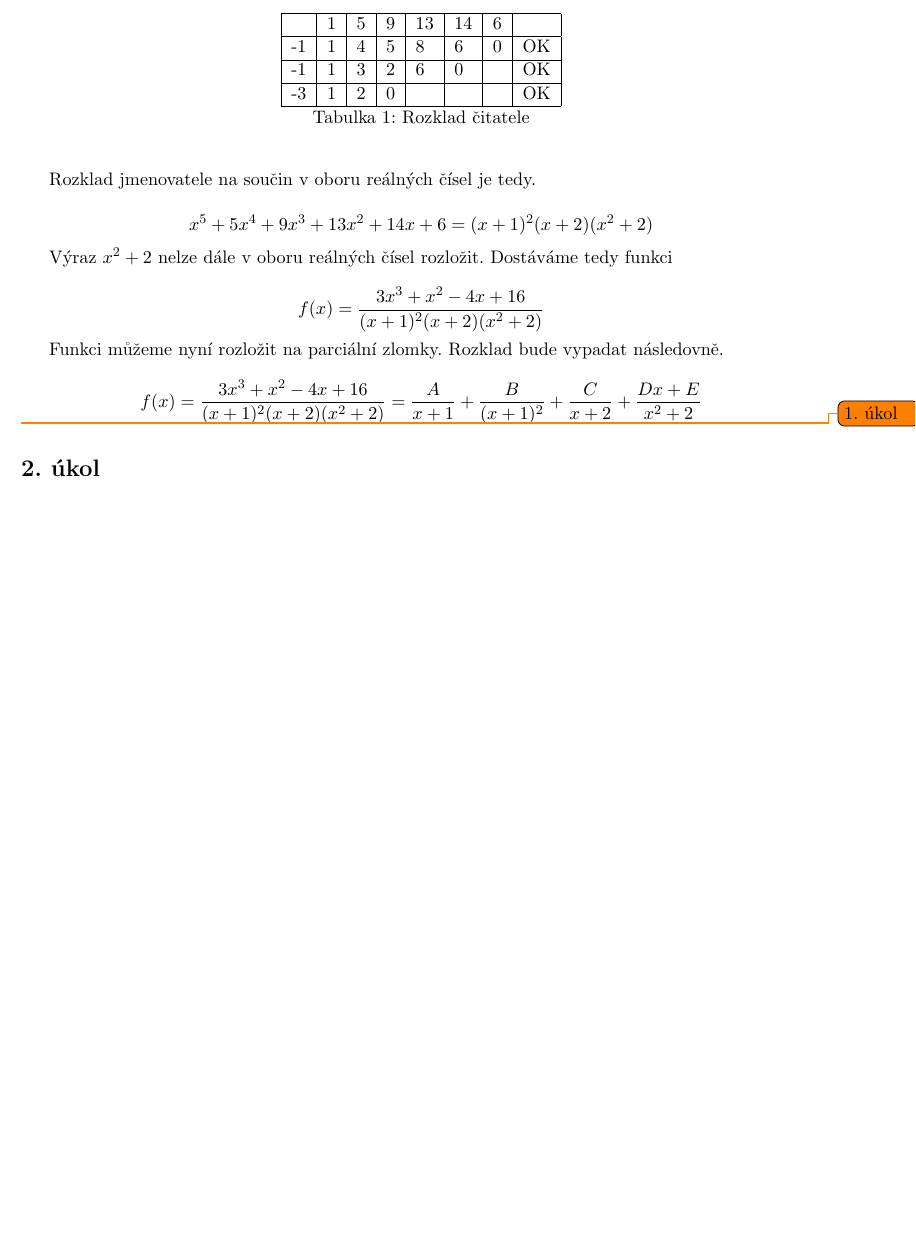
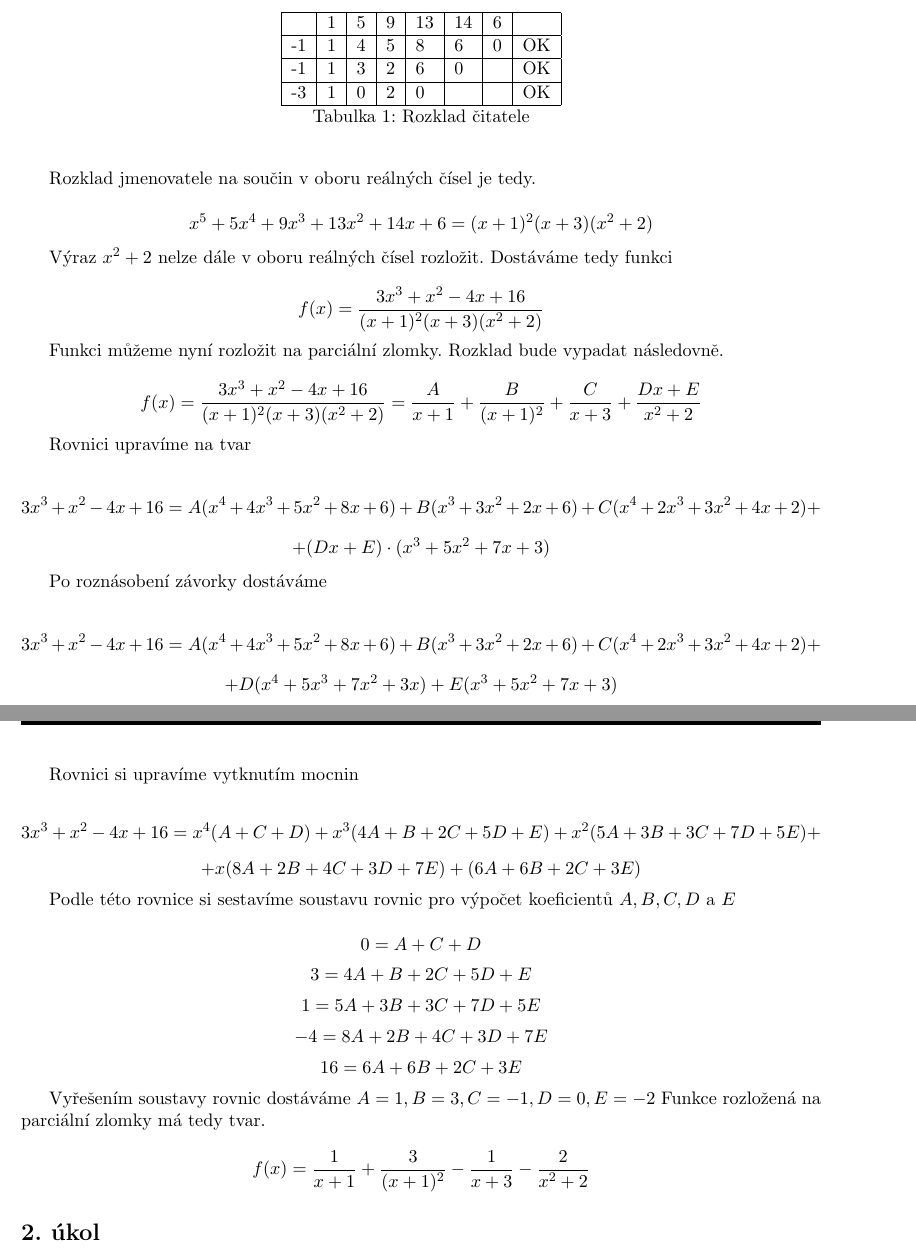
Before and after one commit to thejoeejoee/IMA-VUT-BIT-2016-2017, a LaTeX document (01/hw.tex, which reads 01/_01.tex, 01/_02.tex): part of page 2 of 3 before the commit and two parts of pages 2 and 3 of 4 after it, the two joined at a grey line, cut so that both start at the same text, the shorter picture padded with empty space. Compiled offline with pdfLaTeX.

Commit message:
Dokončil jsem první příklad a rozpracoval druhý. Text ještě bude na konci upravován.
 Changes to be committed:
	modified:   _01.tex
	modified:   _02.tex
	modified:   hw.pdf

```diff
--- a/01/_01.tex
+++ b/01/_01.tex
@@ -24,7 +24,7 @@ Rozklad čitatele za pomoci hornerova schémata na součin závorek.
 		 & 1 & 5 & 9 & 13 & 14 & 6 &    \\ \hline
 	  -1 & 1 & 4 & 5 & 8  & 6  & 0 & OK \\ \hline
 	  -1 & 1 & 3 & 2 & 6  & 0  &   & OK \\ \hline
-	  -3 & 1 & 2 & 0 &    &    &   & OK \\
+	  -3 & 1 & 0 & 2 & 0  &    &   & OK \\
 	\hline
 	\end{tabular}
 	\caption{Rozklad čitatele}
@@ -34,25 +34,77 @@ Rozklad čitatele za pomoci hornerova schémata na součin závorek.
 Rozklad jmenovatele na součin v oboru reálných čísel je tedy.
 
 \begin{displaymath}
-	x^5+5x^4+9x^3+13x^2+14x+6 = (x+1)^2(x+2)(x^2+2)
+	x^5+5x^4+9x^3+13x^2+14x+6 = (x+1)^2(x+3)(x^2+2)
 \end{displaymath}
 
 Výraz $x^2+2$ nelze dále v oboru reálných čísel rozložit. Dostáváme tedy funkci
 
 \begin{displaymath}
-f(x)=\frac{3x^3+x^2-4x+16}{(x+1)^2(x+2)(x^2+2)}
+f(x)=\frac{3x^3+x^2-4x+16}{(x+1)^2(x+3)(x^2+2)}
 \end{displaymath}
 
 Funkci můžeme nyní rozložit na parciální zlomky. Rozklad bude vypadat následovně.
 
 \begin{displaymath}
-f(x)=\frac{3x^3+x^2-4x+16}{(x+1)^2(x+2)(x^2+2)}
+f(x)=\frac{3x^3+x^2-4x+16}{(x+1)^2(x+3)(x^2+2)}
 =
 \frac{A}{x+1} +
 \frac{B}{(x+1)^2} +
-\frac{C}{x+2} +
+\frac{C}{x+3} +
 \frac{Dx+E}{x^2+2}
 \end{displaymath}
 
+Rovnici upravíme na tvar
 
-\todo{1. úkol}
+\begin{displaymath}
+3x^3+x^2-4x+16 = A(x^4 + 4x^3+5x^2+8x+6) + B(x^3+3x^2+2x+6) + C(x^4+2x^3+3x^2+4x+2) +
+\end{displaymath}
+\begin{displaymath}
++(Dx+E)\cdot(x^3+5x^2+7x+3)
+\end{displaymath}
+
+Po roznásobení závorky dostáváme
+
+\begin{displaymath}
+3x^3+x^2-4x+16 = A(x^4 + 4x^3+5x^2+8x+6) + B(x^3+3x^2+2x+6) + C(x^4+2x^3+3x^2+4x+2) +
+\end{displaymath}
+\begin{displaymath}
++D(x^4+5x^3+7x^2+3x) + E(x^3+5x^2+7x+3)
+\end{displaymath}
+
+Rovnici si upravíme vytknutím mocnin
+
+\begin{displaymath}
+3x^3+x^2-4x+16 = x^4(A+C+D) + x^3(4A+B+2C+5D+E) + x^2(5A+3B+3C+7D+5E) +
+\end{displaymath}
+\begin{displaymath}
++x(8A+2B+4C+3D+7E) + (6A+6B+2C+3E)
+\end{displaymath}
+
+Podle této rovnice si sestavíme soustavu rovnic pro výpočet koeficientů $A, B, C, D$ a $E$
+
+\begin{displaymath}
+0 = A + C + D
+\end{displaymath}
+\begin{displaymath}
+3 = 4A + B + 2C + 5D + E
+\end{displaymath}
+\begin{displaymath}
+1 = 5A + 3B + 3C + 7D + 5E
+\end{displaymath}
+\begin{displaymath}
+-4 = 8A + 2B + 4C + 3D + 7E
+\end{displaymath}
+\begin{displaymath}
+16 = 6A + 6B + 2C + 3E
+\end{displaymath}
+
+Vyřešením soustavy rovnic dostáváme $A=1, B=3, C=-1, D=0, E=-2$ Funkce rozložená na parciální zlomky má tedy tvar.
+
+\begin{displaymath}
+f(x)=
+\frac{1}{x+1} +
+\frac{3}{(x+1)^2} -
+\frac{1}{x+3} -
+\frac{2}{x^2+2}
+\end{displaymath}
--- a/01/_02.tex
+++ b/01/_02.tex
@@ -12,0 +41 @@ f(x) = x^2(\frac{\pi}{4}-arctg(\frac{x^2}{x^2-1}))
+\end{displaymath}
```
Also changed, not shown: 01/hw.pdf, 01/_02.tex (37 more changed lines).
